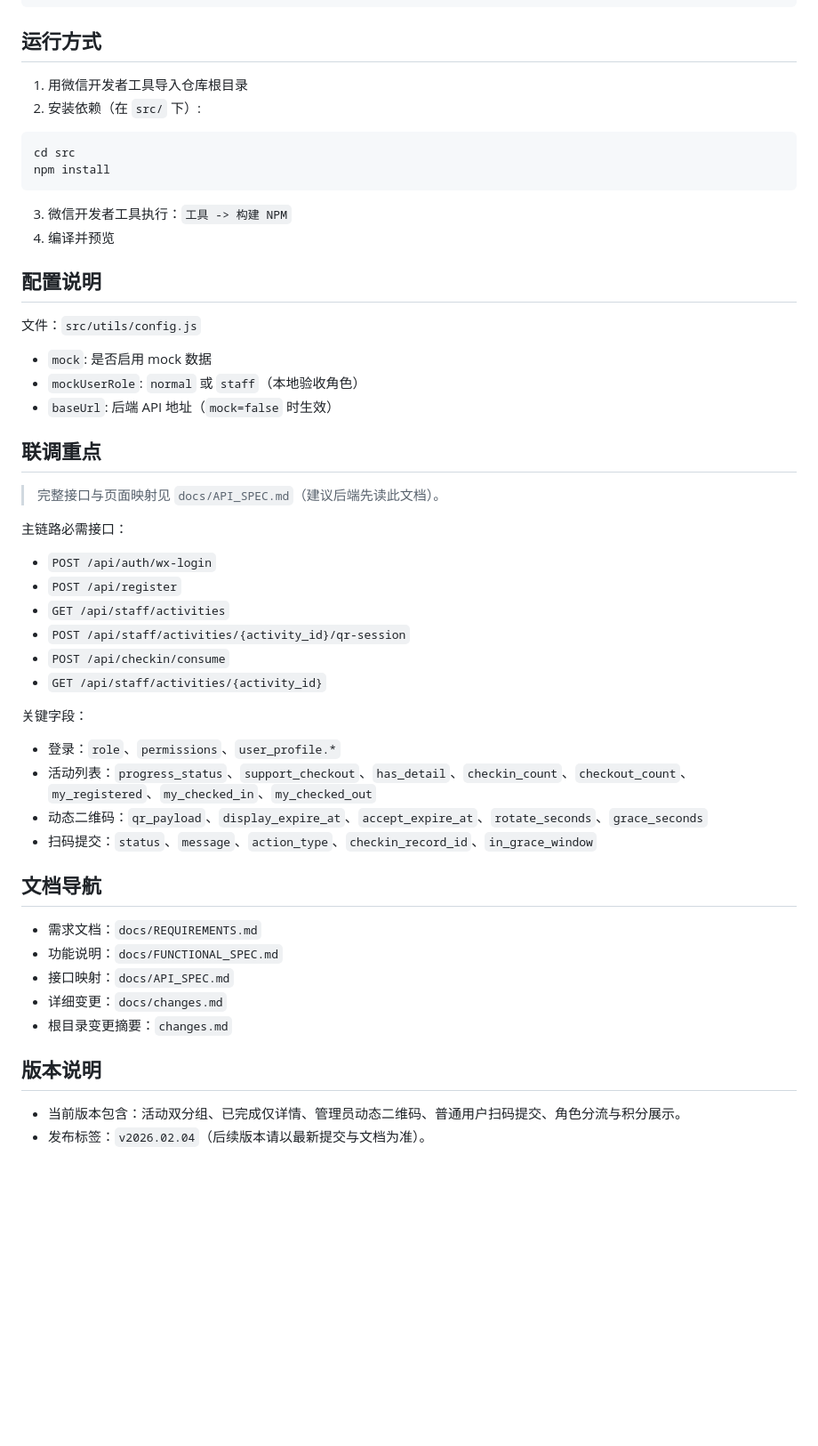
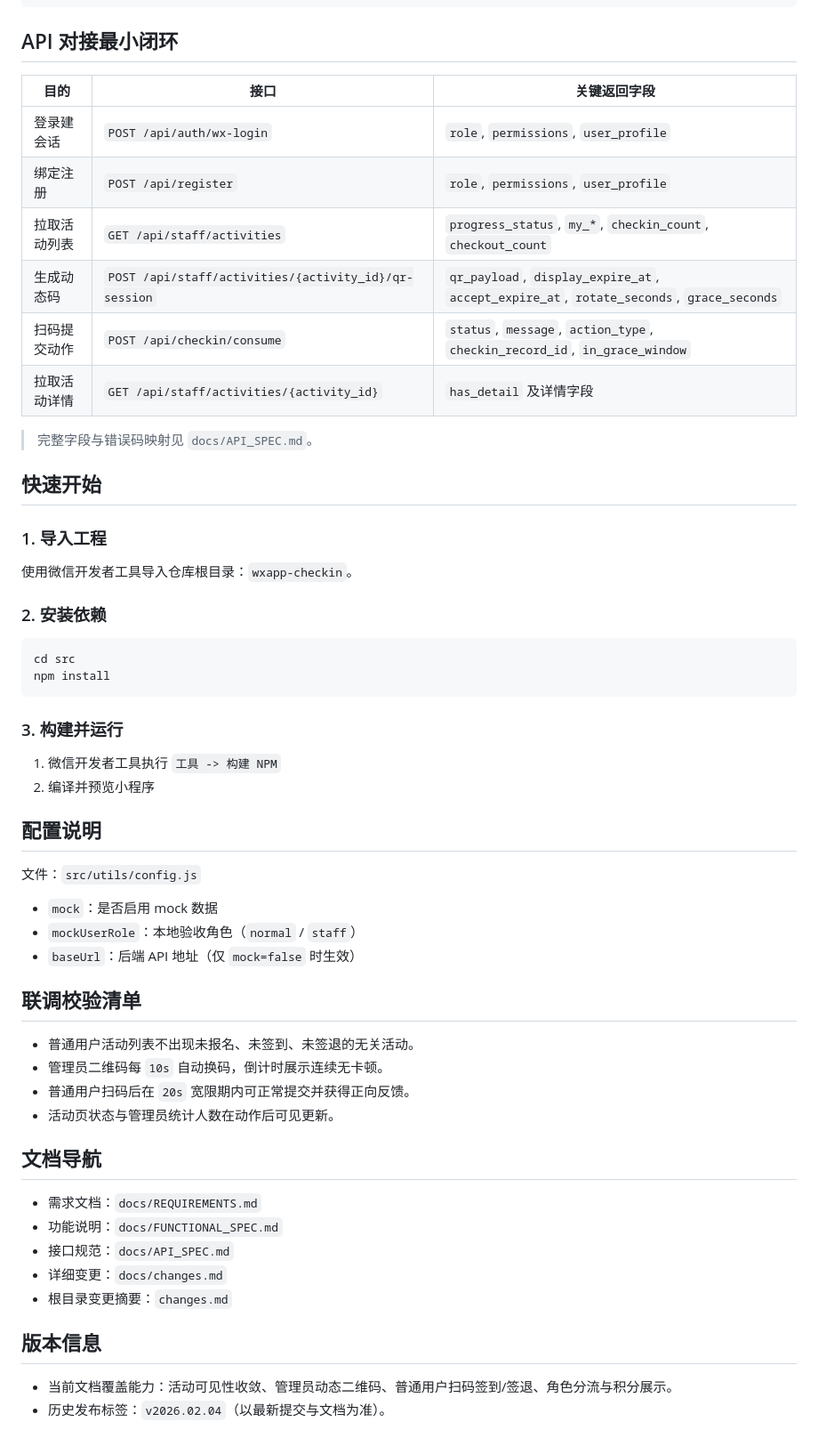
Before and after one commit to OnlyHero5/wxapp-checkin, a Markdown page: README.md, the part around one of its changes. Shown at 89% size. Drawn GitHub-style; blank space fills up the shorter version.

````diff
--- a/README.md
+++ b/README.md
@@ -46,48 +67,51 @@ src/pages/
   register/         # 注册绑定
 ```
 
-## 运行方式
-1. 用微信开发者工具导入仓库根目录
-2. 安装依赖（在 `src/` 下）:
+## API 对接最小闭环
+| 目的 | 接口 | 关键返回字段 |
+|------|------|--------------|
+| 登录建会话 | `POST /api/auth/wx-login` | `role`, `permissions`, `user_profile` |
+| 绑定注册 | `POST /api/register` | `role`, `permissions`, `user_profile` |
+| 拉取活动列表 | `GET /api/staff/activities` | `progress_status`, `my_*`, `checkin_count`, `checkout_count` |
+| 生成动态码 | `POST /api/staff/activities/{activity_id}/qr-session` | `qr_payload`, `display_expire_at`, `accept_expire_at`, `rotate_seconds`, `grace_seconds` |
+| 扫码提交动作 | `POST /api/checkin/consume` | `status`, `message`, `action_type`, `checkin_record_id`, `in_grace_window` |
+| 拉取活动详情 | `GET /api/staff/activities/{activity_id}` | `has_detail` 及详情字段 |
 
+> 完整字段与错误码映射见 `docs/API_SPEC.md`。
+
+## 快速开始
+### 1. 导入工程
+使用微信开发者工具导入仓库根目录：`wxapp-checkin`。
+
+### 2. 安装依赖
 ```bash
 cd src
 npm install
 ```
 
-3. 微信开发者工具执行：`工具 -> 构建 NPM`
-4. 编译并预览
+### 3. 构建并运行
+1. 微信开发者工具执行 `工具 -> 构建 NPM`
+2. 编译并预览小程序
 
 ## 配置说明
 文件：`src/utils/config.js`
-- `mock`: 是否启用 mock 数据
-- `mockUserRole`: `normal` 或 `staff`（本地验收角色）
-- `baseUrl`: 后端 API 地址（`mock=false` 时生效）
+- `mock`：是否启用 mock 数据
+- `mockUserRole`：本地验收角色（`normal` / `staff`）
+- `baseUrl`：后端 API 地址（仅 `mock=false` 时生效）
 
-## 联调重点
-> 完整接口与页面映射见 `docs/API_SPEC.md`（建议后端先读此文档）。
-
-主链路必需接口：
-- `POST /api/auth/wx-login`
-- `POST /api/register`
-- `GET /api/staff/activities`
-- `POST /api/staff/activities/{activity_id}/qr-session`
-- `POST /api/checkin/consume`
-- `GET /api/staff/activities/{activity_id}`
-
-关键字段：
-- 登录：`role`、`permissions`、`user_profile.*`
-- 活动列表：`progress_status`、`support_checkout`、`has_detail`、`checkin_count`、`checkout_count`、`my_registered`、`my_checked_in`、`my_checked_out`
-- 动态二维码：`qr_payload`、`display_expire_at`、`accept_expire_at`、`rotate_seconds`、`grace_seconds`
-- 扫码提交：`status`、`message`、`action_type`、`checkin_record_id`、`in_grace_window`
+## 联调校验清单
+- 普通用户活动列表不出现未报名、未签到、未签退的无关活动。
+- 管理员二维码每 `10s` 自动换码，倒计时展示连续无卡顿。
+- 普通用户扫码后在 `20s` 宽限期内可正常提交并获得正向反馈。
+- 活动页状态与管理员统计人数在动作后可见更新。
 
 ## 文档导航
 - 需求文档：`docs/REQUIREMENTS.md`
 - 功能说明：`docs/FUNCTIONAL_SPEC.md`
-- 接口映射：`docs/API_SPEC.md`
+- 接口规范：`docs/API_SPEC.md`
 - 详细变更：`docs/changes.md`
 - 根目录变更摘要：`changes.md`
 
-## 版本说明
-- 当前版本包含：活动双分组、已完成仅详情、管理员动态二维码、普通用户扫码提交、角色分流与积分展示。
-- 发布标签：`v2026.02.04`（后续版本请以最新提交与文档为准）。
+## 版本信息
+- 当前文档覆盖能力：活动可见性收敛、管理员动态二维码、普通用户扫码签到/签退、角色分流与积分展示。
+- 历史发布标签：`v2026.02.04`（以最新提交与文档为准）。
````
Also changed, not shown: other parts of README.md (+43 -22 lines).
